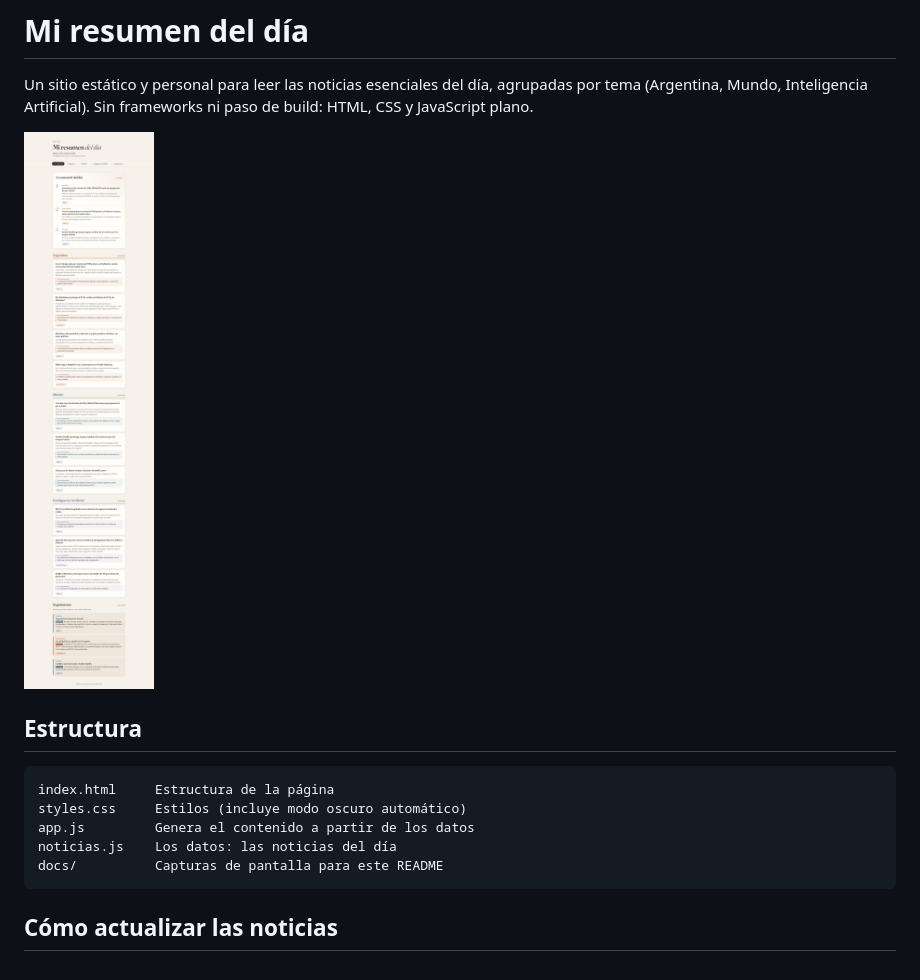
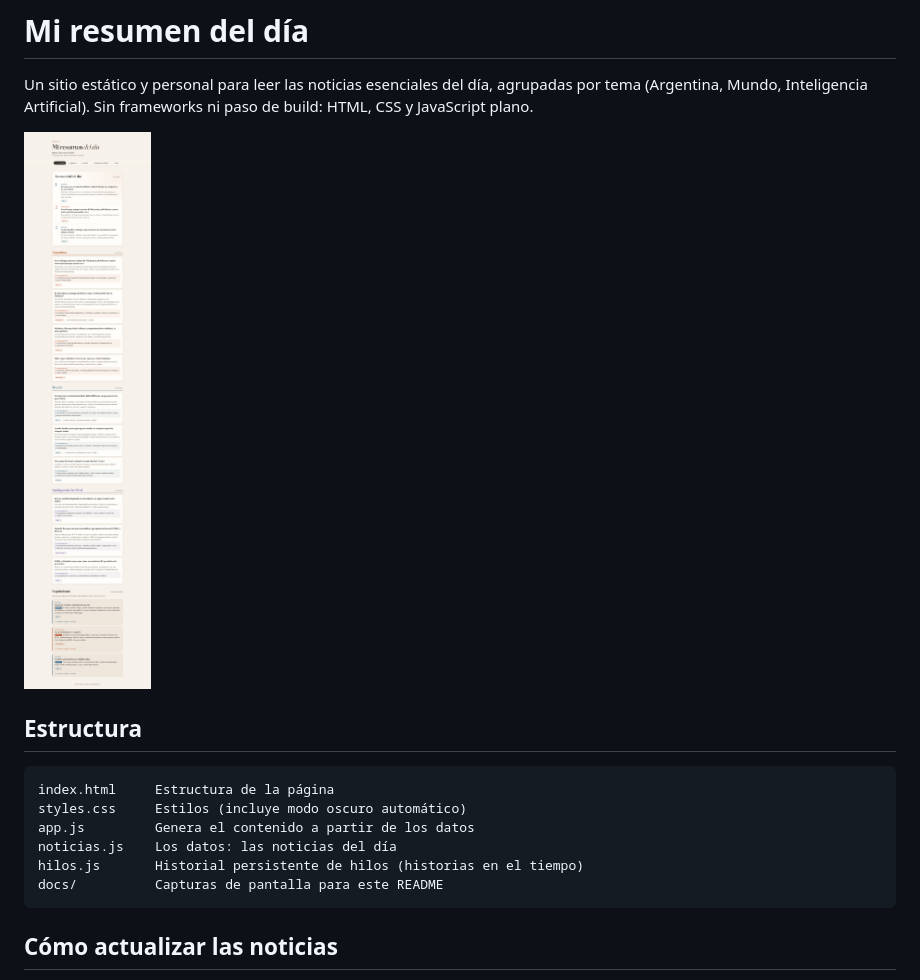
Before and after one commit to NahuelAlegre/mi-portal-noticias, a Markdown page: README.md, the part around one of its changes. GitHub-like rendering; pictures changed too: docs/preview.png.

Commit message:
Agrega hilos para seguir historias

````diff
--- a/README.md
+++ b/README.md
@@ -11,6 +11,7 @@ index.html     Estructura de la página
 styles.css     Estilos (incluye modo oscuro automático)
 app.js         Genera el contenido a partir de los datos
 noticias.js    Los datos: las noticias del día
+hilos.js       Historial persistente de hilos (historias en el tiempo)
 docs/          Capturas de pantalla para este README
 ```
 
````
Also changed, not shown: other parts of README.md (+33 -4 lines), docs/preview-mobile.png, 5 other files.
